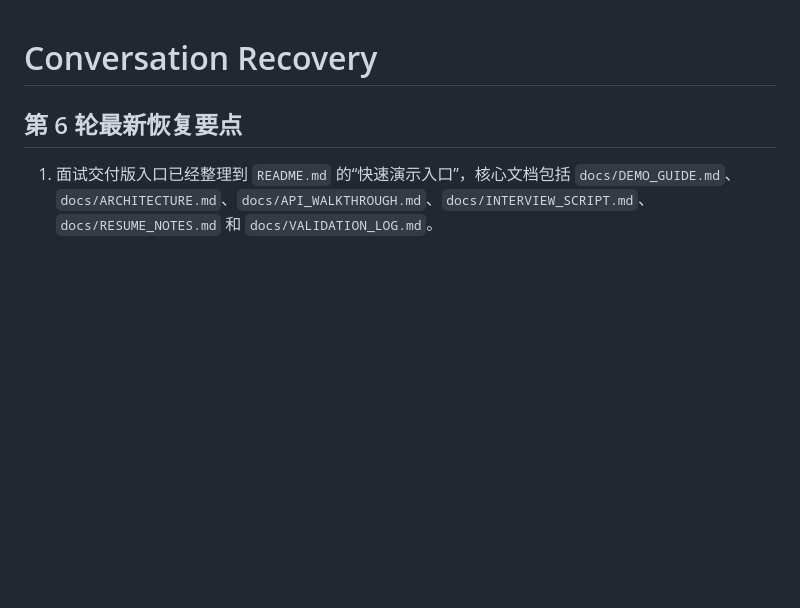
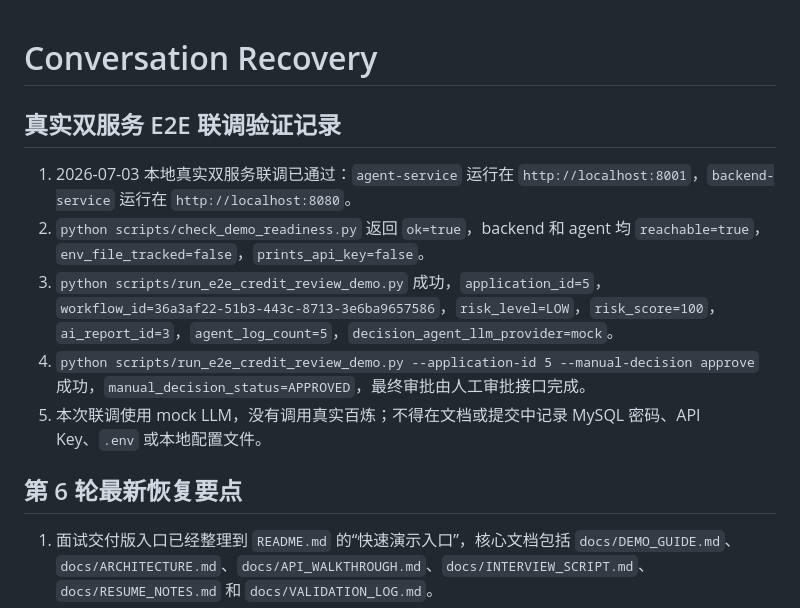
Before and after one commit to LMlater/ai-agent-recruitment-assistant, a Markdown page: docs/CONVERSATION_RECOVERY.md, the part around the change. Rendered like a GitHub page; blank space fills up the shorter version.

```diff
--- a/docs/CONVERSATION_RECOVERY.md
+++ b/docs/CONVERSATION_RECOVERY.md
@@ -1,4 +1,12 @@
 # Conversation Recovery
+
+## 真实双服务 E2E 联调验证记录
+
+1. 2026-07-03 本地真实双服务联调已通过：`agent-service` 运行在 `http://localhost:8001`，`backend-service` 运行在 `http://localhost:8080`。
+2. `python scripts/check_demo_readiness.py` 返回 `ok=true`，backend 和 agent 均 `reachable=true`，`env_file_tracked=false`，`prints_api_key=false`。
+3. `python scripts/run_e2e_credit_review_demo.py` 成功，`application_id=5`，`workflow_id=36a3af22-51b3-443c-8713-3e6ba9657586`，`risk_level=LOW`，`risk_score=100`，`ai_report_id=3`，`agent_log_count=5`，`decision_agent_llm_provider=mock`。
+4. `python scripts/run_e2e_credit_review_demo.py --application-id 5 --manual-decision approve` 成功，`manual_decision_status=APPROVED`，最终审批由人工审批接口完成。
+5. 本次联调使用 mock LLM，没有调用真实百炼；不得在文档或提交中记录 MySQL 密码、API Key、`.env` 或本地配置文件。
 
 ## 第 6 轮最新恢复要点
 
```
Also changed, not shown: docs/ITERATION_LOG.md (+8 -0 lines), docs/VALIDATION_LOG.md (+88 -0 lines).
